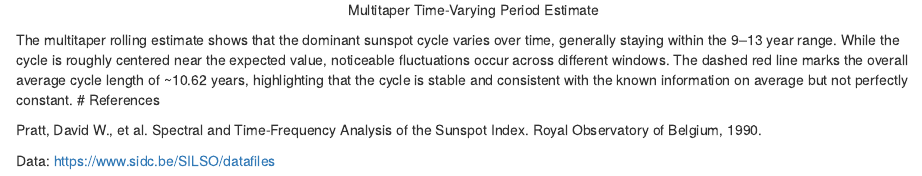
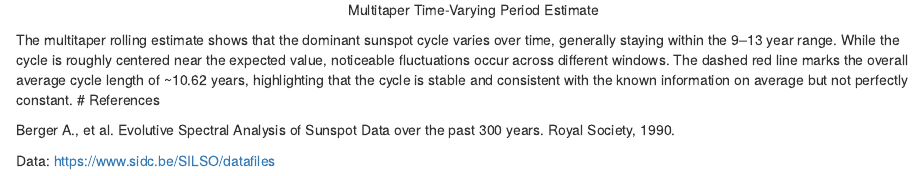
Before and after one commit to smatveev17/STAT-429-Final-Project, an R Markdown document (AnalysisC.Rmd): the page in a window 1100 px wide, from 4240 px down. Rendered offline with R 4.5, knitr and Pandoc, with nearby package versions; both versions are drawn in the output format of the newer one; some code elsewhere in the file could not run offline.

Commit message:
analysis C continuted

```diff
--- a/AnalysisC.Rmd
+++ b/AnalysisC.Rmd
@@ -3,6 +3,8 @@ title: "spectral"
 author: "Vladislav Fedorov"
 date: "2025-12-03"
 output:
+  html_document:
+    df_print: paged
   pdf_document:
     latex_engine: xelatex
 ---
@@ -284,6 +286,6 @@ The multitaper rolling estimate shows that the dominant sunspot cycle varies ove
 \newpage
 # References
 
-Pratt, David W., et al. Spectral and Time-Frequency Analysis of the Sunspot Index. Royal Observatory of Belgium, 1990.
+Berger A., et al. Evolutive Spectral Analysis of Sunspot Data over the past 300 years. Royal Society, 1990.
 
 Data: <https://www.sidc.be/SILSO/datafiles>
```
Also changed, not shown: AnalysisC.html (added), AnalysisC.pdf, AnalysisC.Rmd (4 more changed lines).
